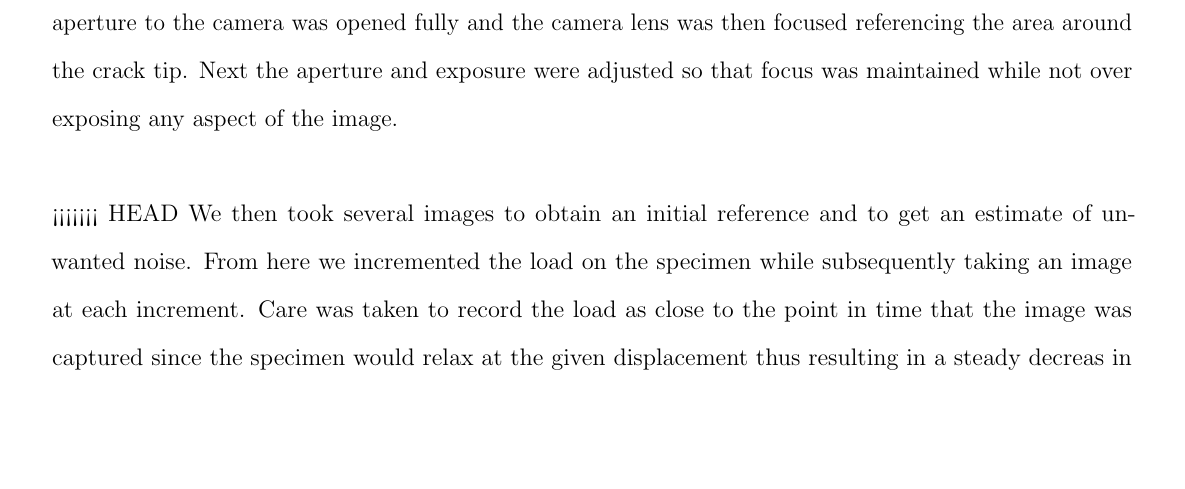
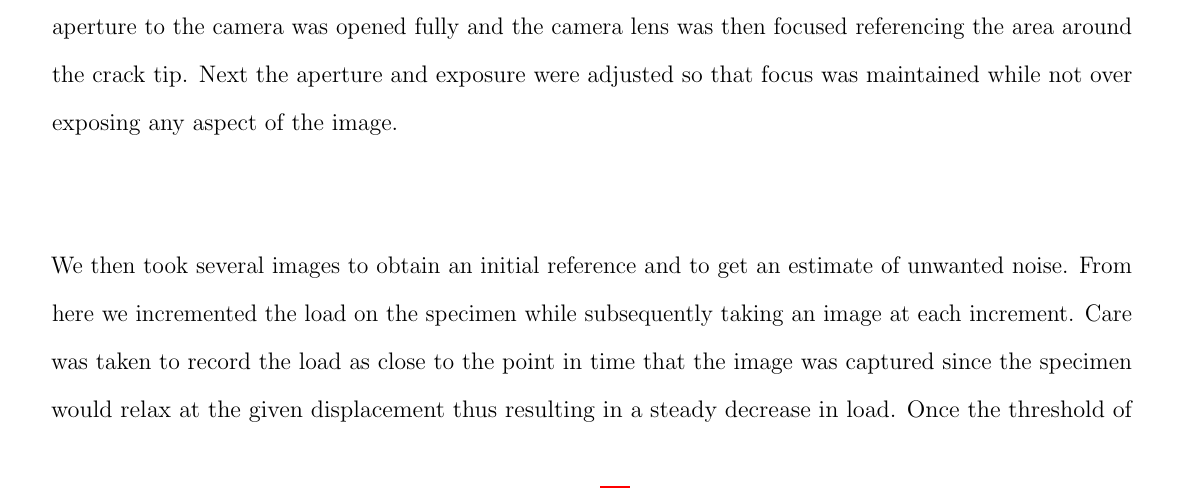
Before and after one commit to Mar-ten/Experiment2, a LaTeX paper (Expirment2.tex): part of page 4 of 15, cut so that both start at the same text, the shorter picture padded with empty space. Compiled offline with pdfLaTeX.

Commit message:
Errors and Bibfile

```diff
--- a/Expirment2.tex
+++ b/Expirment2.tex
@@ -145,8 +145,8 @@ To extract mode I data the  specimen was placed symmetrically in a three-point b
 The DIC setup consisted of one camera with ??mm lens mounted to a tripod.  Two green lights  with flexible attachments were positioned and aligned to provide adequate lighting. Green lights aid to increase contrast in monochromatic imaging. Figure \ref{fig:DIC} With the DIC system in place the aperture to the camera was opened fully and the camera lens was then focused referencing the area around the crack tip. Next the aperture and exposure were adjusted so that focus was maintained while not over exposing any aspect of the image.
 \\
 \\
-<<<<<<< HEAD
-We then took several images to obtain an initial reference and to get an estimate of unwanted noise. From here we incremented the load on the specimen while subsequently taking an image at each increment. Care was taken to record the load as close to the point in time that the image was captured since the specimen would relax at the given displacement thus resulting in a steady decreas in load. Once the threshold of 300N was reached we unloaded the specimen.  For mixed mode load we adjusted the three-point fixture to create asymmetric loading. This was achieved by simply moving one support towards the center.  This lead to a gap of four inches from one support to the center on one side and two inches on the other. Just as before the camera was focused and adjusted fallowing incremental loading with correlated images. Table \ref{tab:data} shows the sequence for each load and the correlated image number for both mode I and mixed mode testing. These images were annualized for displacements using an available commercial software named Vic-2D from correlated solutions.
+
+We then took several images to obtain an initial reference and to get an estimate of unwanted noise. From here we incremented the load on the specimen while subsequently taking an image at each increment. Care was taken to record the load as close to the point in time that the image was captured since the specimen would relax at the given displacement thus resulting in a steady decrease in load. Once the threshold of 300N was reached we unloaded the specimen.  For mixed mode load we adjusted the three-point fixture to create asymmetric loading. This was achieved by simply moving one support towards the center.  This lead to a gap of four inches from one support to the center on one side and two inches on the other. Just as before the camera was focused and adjusted fallowing incremental loading with correlated images. Table \ref{tab:data} shows the sequence for each load and the correlated image number for both mode I and mixed mode testing. These images were annualized for displacements using an available commercial software named Vic-2D from correlated solutions.
 =======
 We then took several images to obtain an initial reference and to get an estimate of unwanted noise. From here we incremented the load on the specimen while subsequently taking an image at each increment. Care was taken to record the load as close to the point in time that the image was captured since the specimen would relax with in the fixture resulting in a steady decreasing load. Once the threshold of 300N was reached we unloaded the specimen.  For mixed mode load we adjusted the three-point fixture to create asymmetric loading. This was achieved by simply moving one support towards the center.  This lead to a gap of four inches from one support to the center on one side and two inches on the other. Just as before the camera was focused and adjusted fallowing incremental loading with correlated images. Table ?? shows the sequence for each load and the correlated image number for both mode I and mode II.
 
```
Also changed, not shown: Expirment2.bbl, 4 other files.
